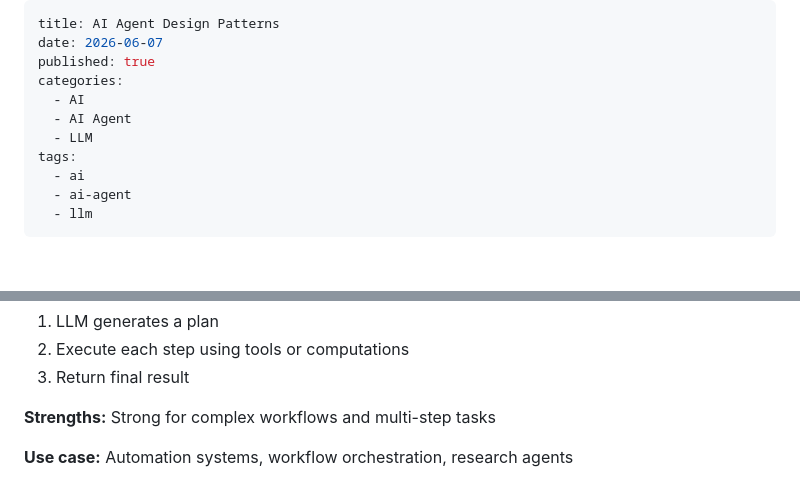
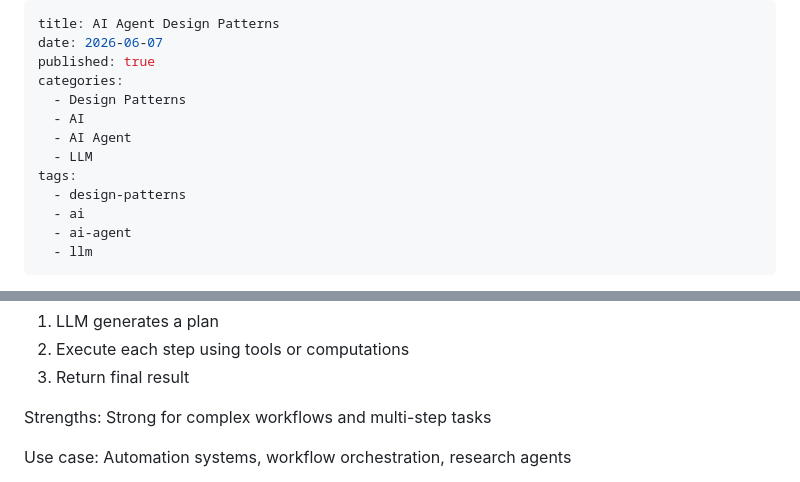
Before and after one commit to persteenolsen/pso-gatsby-blog-one, a Markdown page: src/posts/2026-06-07-ai-agent-design-patterns.md, 2 parts joined by grey strips. Drawn GitHub-style; blank space fills up the shorter version.

Commit message:
Updated Post - AI Agent Design Patterns

```diff
--- a/src/posts/2026-06-07-ai-agent-design-patterns.md
+++ b/src/posts/2026-06-07-ai-agent-design-patterns.md
@@ -3,10 +3,12 @@ title: AI Agent Design Patterns
 date: 2026-06-07
 published: true
 categories:
+  - Design Patterns
   - AI
   - AI Agent
   - LLM
 tags:
+  - design-patterns
   - ai
   - ai-agent
   - llm
@@ -51,6 +53,6 @@ tags:
   <li>Execute each step using tools or computations</li>
   <li>Return final result</li>
 </ol>
-<p><strong>Strengths:</strong> Strong for complex workflows and multi-step tasks</p>
-<p><strong>Use case:</strong> Automation systems, workflow orchestration, research agents</p>
+<p>Strengths: Strong for complex workflows and multi-step tasks</p>
+<p>Use case: Automation systems, workflow orchestration, research agents</p>
 
```
Also changed, not shown: other parts of src/posts/2026-06-07-ai-agent-design-patterns.md (+36 -36 lines).
